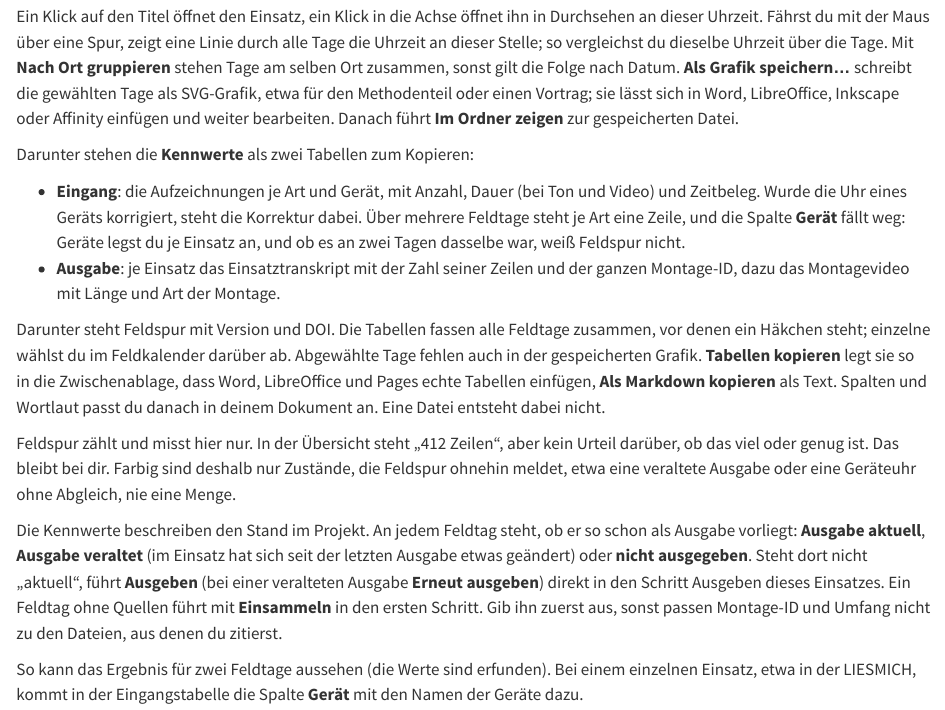
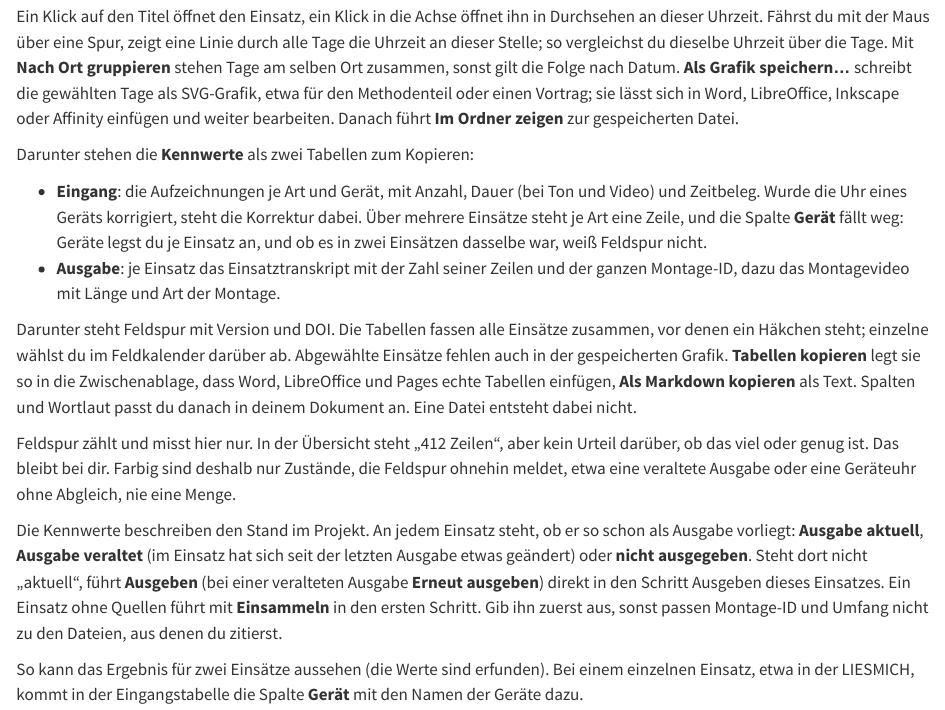
Before and after one commit to pklaschka/feldspur, a Quarto document (handbuch/_handbuch-ausgeben.qmd): the page in a window 1100 px wide, from 9830 px down. Rendered offline with R 4.5, knitr and Pandoc in place of Quarto, with nearby package versions.

Commit message:
Übersicht: durchgehend „Einsatz“ statt „Feldtag“, passend zu den Tabellen und zur Leiste
Kopfzeile, Kennwerte-Marke, Gruppen nach Ort, Hinweise und der Titel der Feldkalender-Grafik sagen jetzt
„Einsätze“; die Tabellen für den Methodenteil taten das schon. Handbuch nachgezogen. Dateinamen der Ausgabe
(„Feldtag_…“) bleiben, damit bestehende Ordner und Zitate gültig bleiben.

Co-Authored-By: Claude Fable 5.2 <noreply@anthropic.com>
Claude-Session: https://claude.ai/code/session_01HP75fQ6S99ByPQz2czPWiV

```diff
--- a/handbuch/_handbuch-ausgeben.qmd
+++ b/handbuch/_handbuch-ausgeben.qmd
@@ -364,13 +364,13 @@
 Darunter stehen die **Kennwerte** als zwei Tabellen zum Kopieren:
 
 - **Eingang**: die Aufzeichnungen je Art und Gerät, mit Anzahl, Dauer (bei Ton und Video) und Zeitbeleg. Wurde die
-  Uhr eines Geräts korrigiert, steht die Korrektur dabei. Über mehrere Feldtage steht je Art eine Zeile, und die
-  Spalte **Gerät** fällt weg: Geräte legst du je Einsatz an, und ob es an zwei Tagen dasselbe war, weiß Feldspur nicht.
+  Uhr eines Geräts korrigiert, steht die Korrektur dabei. Über mehrere Einsätze steht je Art eine Zeile, und die
+  Spalte **Gerät** fällt weg: Geräte legst du je Einsatz an, und ob es in zwei Einsätzen dasselbe war, weiß Feldspur nicht.
 - **Ausgabe**: je Einsatz das Einsatztranskript mit der Zahl seiner Zeilen und der ganzen Montage-ID, dazu das
   Montagevideo mit Länge und Art der Montage.
 
-Darunter steht Feldspur mit Version und DOI. Die Tabellen fassen alle Feldtage zusammen, vor denen ein Häkchen
-steht; einzelne wählst du im Feldkalender darüber ab. Abgewählte Tage fehlen auch in der gespeicherten Grafik. **Tabellen kopieren** legt sie so in die Zwischenablage, dass
+Darunter steht Feldspur mit Version und DOI. Die Tabellen fassen alle Einsätze zusammen, vor denen ein Häkchen
+steht; einzelne wählst du im Feldkalender darüber ab. Abgewählte Einsätze fehlen auch in der gespeicherten Grafik. **Tabellen kopieren** legt sie so in die Zwischenablage, dass
 Word, LibreOffice und Pages echte Tabellen einfügen, **Als Markdown kopieren** als Text. Spalten und Wortlaut passt
 du danach in deinem Dokument an. Eine Datei entsteht dabei nicht.
 
@@ -378,13 +378,13 @@
 genug ist. Das bleibt bei dir. Farbig sind deshalb nur Zustände, die Feldspur ohnehin meldet, etwa eine veraltete
 Ausgabe oder eine Geräteuhr ohne Abgleich, nie eine Menge.
 
-Die Kennwerte beschreiben den Stand im Projekt. An jedem Feldtag steht, ob er so schon als Ausgabe vorliegt:
+Die Kennwerte beschreiben den Stand im Projekt. An jedem Einsatz steht, ob er so schon als Ausgabe vorliegt:
 **Ausgabe aktuell**, **Ausgabe veraltet** (im Einsatz hat sich seit der letzten Ausgabe etwas geändert) oder
 **nicht ausgegeben**. Steht dort nicht „aktuell“, führt **Ausgeben** (bei einer veralteten Ausgabe **Erneut
-ausgeben**) direkt in den Schritt Ausgeben dieses Einsatzes. Ein Feldtag ohne Quellen führt mit **Einsammeln** in
+ausgeben**) direkt in den Schritt Ausgeben dieses Einsatzes. Ein Einsatz ohne Quellen führt mit **Einsammeln** in
 den ersten Schritt. Gib ihn zuerst aus, sonst passen Montage-ID und Umfang nicht zu den Dateien, aus denen du zitierst.
 
-So kann das Ergebnis für zwei Feldtage aussehen (die Werte sind erfunden). Bei einem einzelnen Einsatz, etwa in der
+So kann das Ergebnis für zwei Einsätze aussehen (die Werte sind erfunden). Bei einem einzelnen Einsatz, etwa in der
 LIESMICH, kommt in der Eingangstabelle die Spalte **Gerät** mit den Namen der Geräte dazu.
 
 | Eingang | Anzahl | Dauer (h:mm:ss) | Zeitbeleg |
```
Also changed, not shown: handbuch/_handbuch-erste-schritte.qmd (+1 -1 lines), 4 other files.
